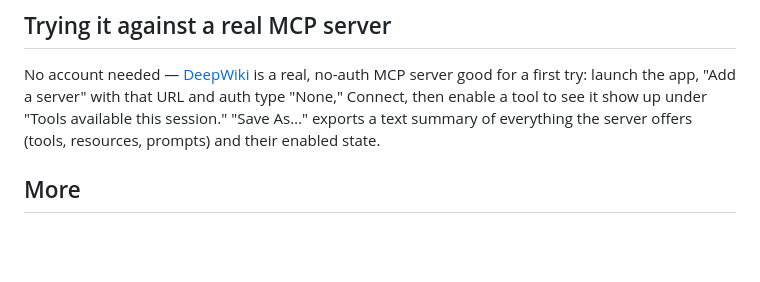
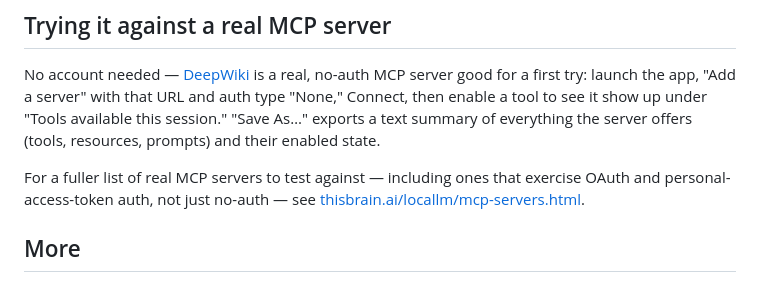
Before and after one commit to ancientcomputing/locallm, a Markdown page: examples/components-demo/README.md, the part around the change. Drawn GitHub-style; blank space fills up the shorter version.

Commit message:
Link the full MCP server list from components-demo's README
Points to thisbrain.ai/locallm/mcp-servers.html for servers covering OAuth
and PAT auth too, not just DeepWiki's no-auth quickstart.

Co-Authored-By: Claude Sonnet 5 <noreply@anthropic.com>

```diff
--- a/examples/components-demo/README.md
+++ b/examples/components-demo/README.md
@@ -67,6 +67,10 @@ for a first try: launch the app, "Add a server" with that URL and auth type "Non
 enable a tool to see it show up under "Tools available this session." "Save As…" exports a text
 summary of everything the server offers (tools, resources, prompts) and their enabled state.
 
+For a fuller list of real MCP servers to test against — including ones that exercise OAuth and
+personal-access-token auth, not just no-auth — see
+[thisbrain.ai/locallm/mcp-servers.html](https://thisbrain.ai/locallm/mcp-servers.html).
+
 ## More
 
 - [`docs/sdk-guide.md`](../../docs/sdk-guide.md) — the full SDK guide, including all three MCP
```
